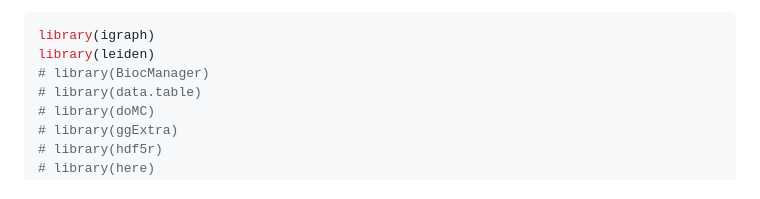
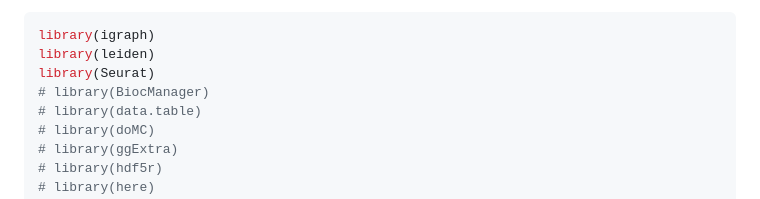
Before and after one commit to smcclatchy/spatial-transcriptomics, a Markdown page: learners/setup.md, the part around the change. Rendered like a GitHub page.

Commit message:
Added Seurat library

````diff
--- a/learners/setup.md
+++ b/learners/setup.md
@@ -48,6 +48,7 @@ console to verify that both packages installed correctly.
 ```r
 library(igraph)
 library(leiden)
+library(Seurat)
 # library(BiocManager)
 # library(data.table)
 # library(doMC)
````
